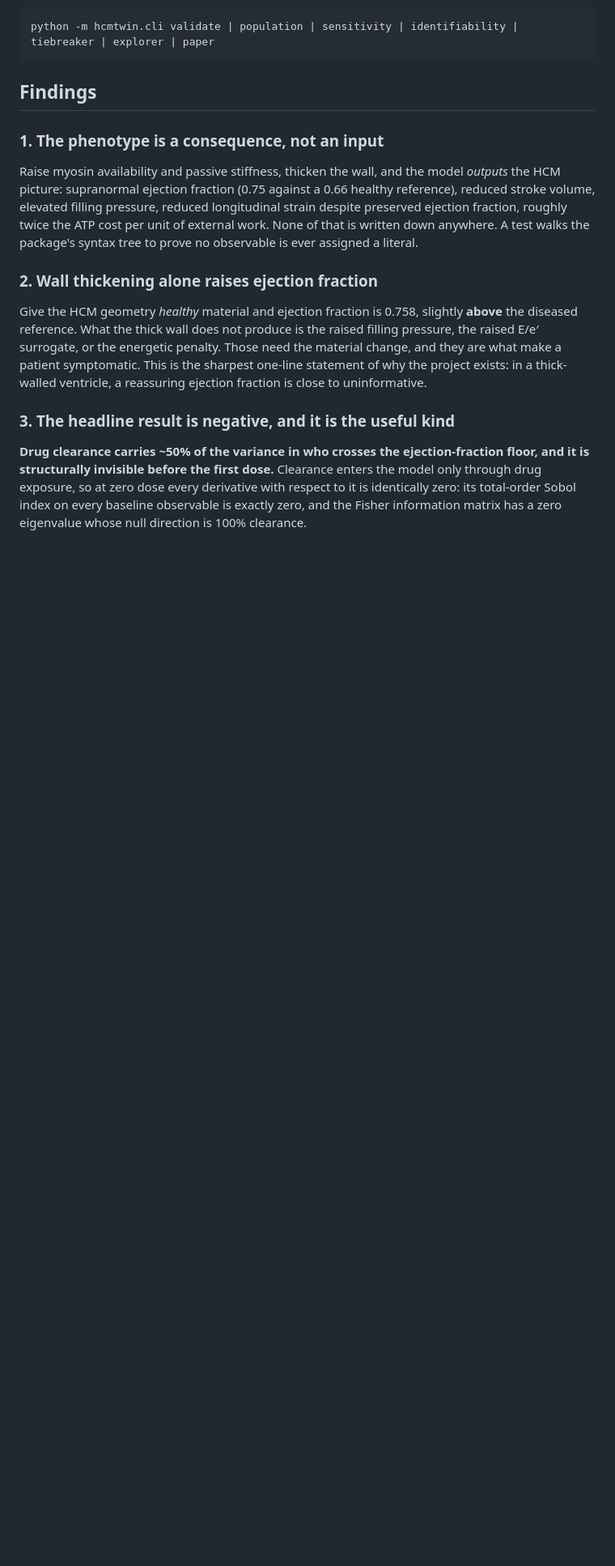
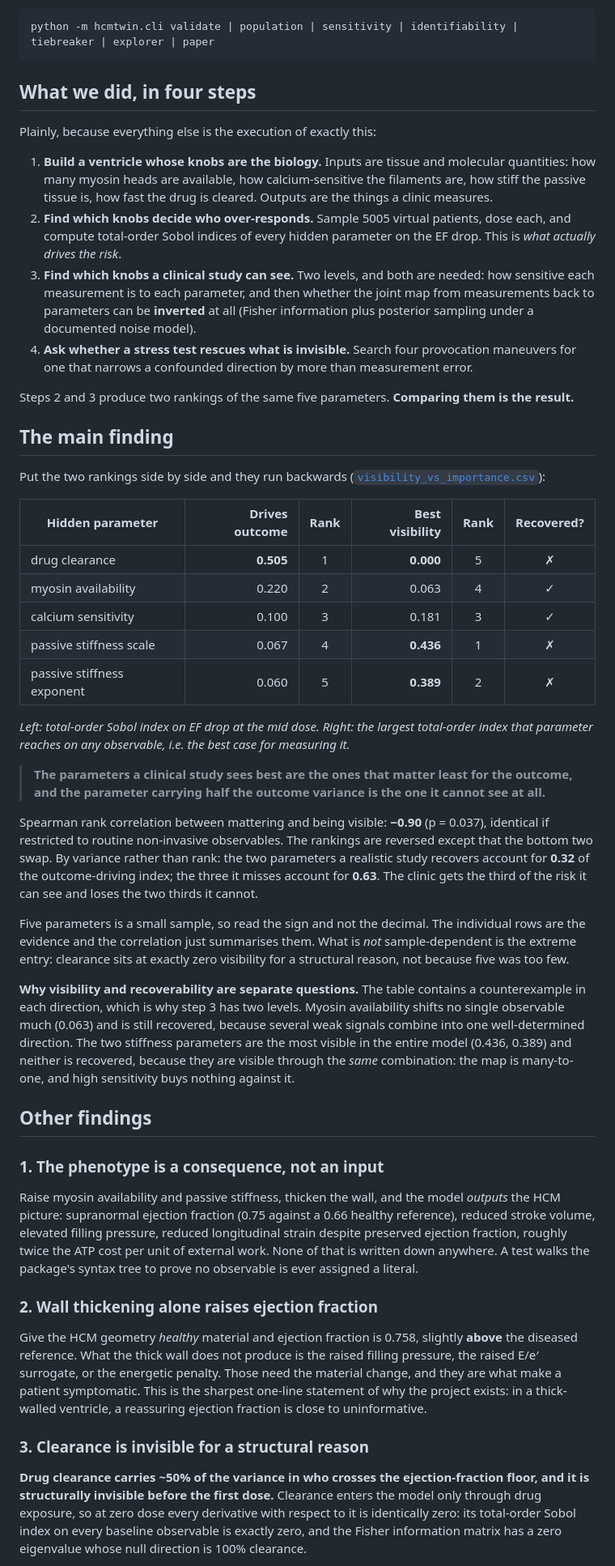
Before and after one commit to filippo-fonseca/hcm-twin, a Markdown page: README.md, the part around one of its changes. Shown at 81% size. Rendered like a GitHub page; blank space fills up the shorter version.

Commit message:
docs: lead the README with what we did and the inversion table
Adds 'What we did, in four steps' and promotes the importance-vs-visibility
comparison to its own section with the table, the rank correlation, the
small-sample caveat, and the paragraph on why visibility and recoverability
are separate questions. Remaining findings become 'Other findings'.

Logs the same in docs/LOG.md, including the correction: an earlier verbal
claim of a perfect rank reversal was wrong (it is one transposition short,
rho = -0.90 not -1.0) and was caught before it reached the paper. Also notes
that the two variance shares do not partition the variance, since total-order
indices overlap.

Test count 142 -> 146.

Co-Authored-By: Claude Opus 5 <noreply@anthropic.com>

````diff
--- a/README.md
+++ b/README.md
@@ -111,15 +112,74 @@ Individual stages, if you want one thing:
 python -m hcmtwin.cli validate | population | sensitivity | identifiability | tiebreaker | explorer | paper
 ```
 
-## Findings
+## What we did, in four steps
+
+Plainly, because everything else is the execution of exactly this:
+
+1. **Build a ventricle whose knobs are the biology.** Inputs are tissue and molecular
+   quantities: how many myosin heads are available, how calcium-sensitive the filaments are,
+   how stiff the passive tissue is, how fast the drug is cleared. Outputs are the things a
+   clinic measures.
+2. **Find which knobs decide who over-responds.** Sample 5005 virtual patients, dose each,
+   and compute total-order Sobol indices of every hidden parameter on the EF drop. This is
+   *what actually drives the risk*.
+3. **Find which knobs a clinical study can see.** Two levels, and both are needed: how
+   sensitive each measurement is to each parameter, and then whether the joint map from
+   measurements back to parameters can be **inverted** at all (Fisher information plus
+   posterior sampling under a documented noise model).
+4. **Ask whether a stress test rescues what is invisible.** Search four provocation maneuvers
+   for one that narrows a confounded direction by more than measurement error.
+
+Steps 2 and 3 produce two rankings of the same five parameters. **Comparing them is the
+result.**
+
+## The main finding
+
+Put the two rankings side by side and they run backwards
+([`visibility_vs_importance.csv`](results/visibility_vs_importance.csv)):
+
+| Hidden parameter | Drives outcome | Rank | Best visibility | Rank | Recovered? |
+|---|---:|:---:|---:|:---:|:---:|
+| drug clearance | **0.505** | 1 | **0.000** | 5 | ✗ |
+| myosin availability | 0.220 | 2 | 0.063 | 4 | ✓ |
+| calcium sensitivity | 0.100 | 3 | 0.181 | 3 | ✓ |
+| passive stiffness scale | 0.067 | 4 | **0.436** | 1 | ✗ |
+| passive stiffness exponent | 0.060 | 5 | **0.389** | 2 | ✗ |
+
+*Left: total-order Sobol index on EF drop at the mid dose. Right: the largest total-order
+index that parameter reaches on any observable, i.e. the best case for measuring it.*
+
+> **The parameters a clinical study sees best are the ones that matter least for the outcome,
+> and the parameter carrying half the outcome variance is the one it cannot see at all.**
+
+Spearman rank correlation between mattering and being visible: **−0.90** (p = 0.037),
+identical if restricted to routine non-invasive observables. The rankings are reversed except
+that the bottom two swap. By variance rather than rank: the two parameters a realistic study
+recovers account for **0.32** of the outcome-driving index; the three it misses account for
+**0.63**. The clinic gets the third of the risk it can see and loses the two thirds it cannot.
+
+Five parameters is a small sample, so read the sign and not the decimal. The individual rows
+are the evidence and the correlation just summarises them. What is *not* sample-dependent is
+the extreme entry: clearance sits at exactly zero visibility for a structural reason, not
+because five was too few.
+
+**Why visibility and recoverability are separate questions.** The table contains a
+counterexample in each direction, which is why step 3 has two levels. Myosin availability
+shifts no single observable much (0.063) and is still recovered, because several weak signals
+combine into one well-determined direction. The two stiffness parameters are the most visible
+in the entire model (0.436, 0.389) and neither is recovered, because they are visible through
+the *same* combination: the map is many-to-one, and high sensitivity buys nothing against it.
+
+## Other findings
 
 ### 1. The phenotype is a consequence, not an input
 
-Raise myosin availability and passive stiffness, thicken the wall, and the model *outputs* the HCM
-picture: supranormal ejection fraction (0.75 against a 0.66 healthy reference), reduced stroke
-volume, elevated filling pressure, reduced longitudinal strain despite preserved ejection fraction,
-roughly twice the ATP cost per unit of external work. None of that is written down anywhere. A test
-walks the package's syntax tree to prove no observable is ever assigned a literal.
+Raise myosin availability and passive stiffness, thicken the wall, and the model *outputs* the
+HCM picture: supranormal ejection fraction (0.75 against a 0.66 healthy reference), reduced
+stroke volume, elevated filling pressure, reduced longitudinal strain despite preserved
+ejection fraction, roughly twice the ATP cost per unit of external work. None of that is
+written down anywhere. A test walks the package's syntax tree to prove no observable is ever
+assigned a literal.
 
 ### 2. Wall thickening alone raises ejection fraction
 
@@ -129,7 +189,7 @@ E/e′ surrogate, or the energetic penalty. Those need the material change, and
 patient symptomatic. This is the sharpest one-line statement of why the project exists: in a
 thick-walled ventricle, a reassuring ejection fraction is close to uninformative.
 
-### 3. The headline result is negative, and it is the useful kind
+### 3. Clearance is invisible for a structural reason
 
 **Drug clearance carries ~50% of the variance in who crosses the ejection-fraction floor, and it is
 structurally invisible before the first dose.** Clearance enters the model only through drug
````
Also changed, not shown: other parts of README.md (+4 -3 lines), docs/LOG.md (+33 -0 lines).
